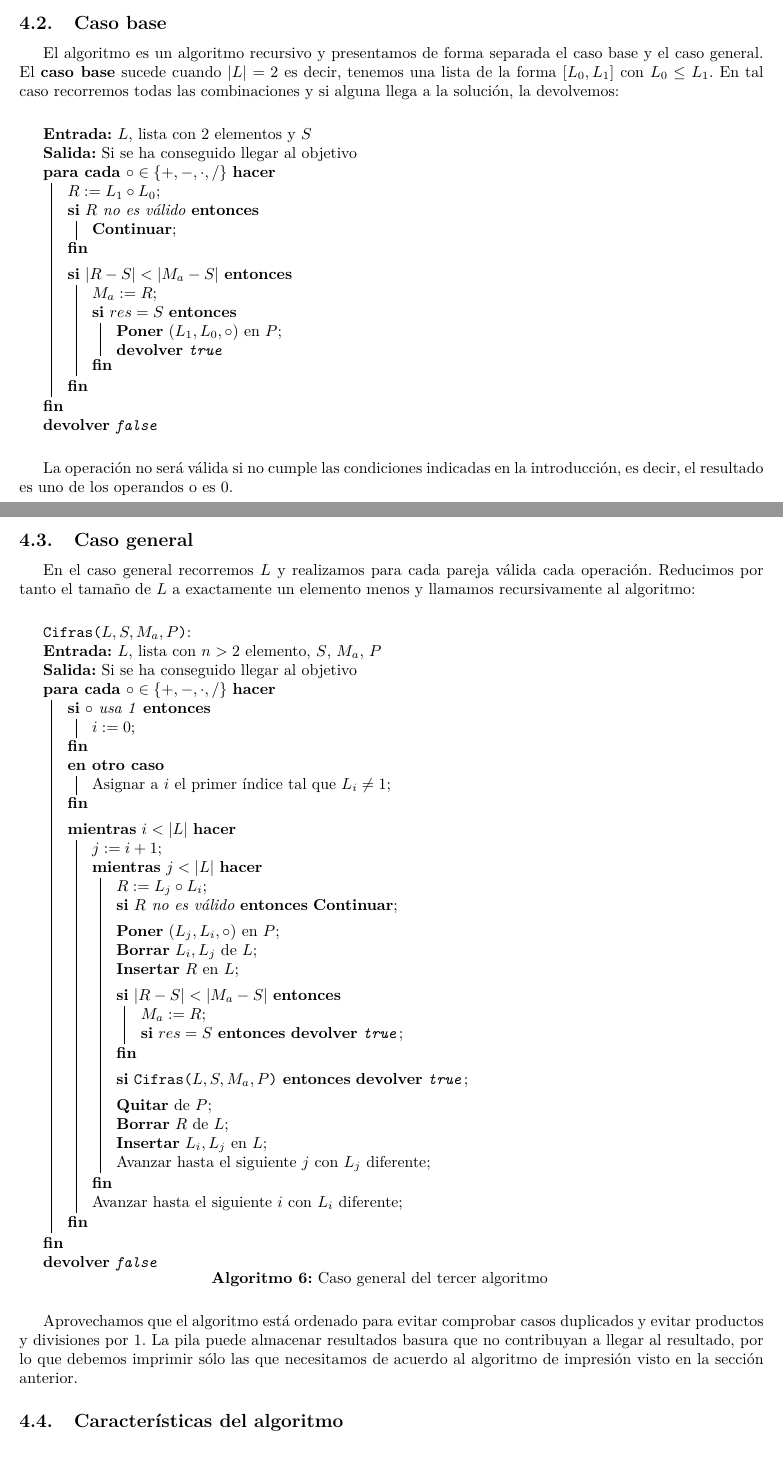
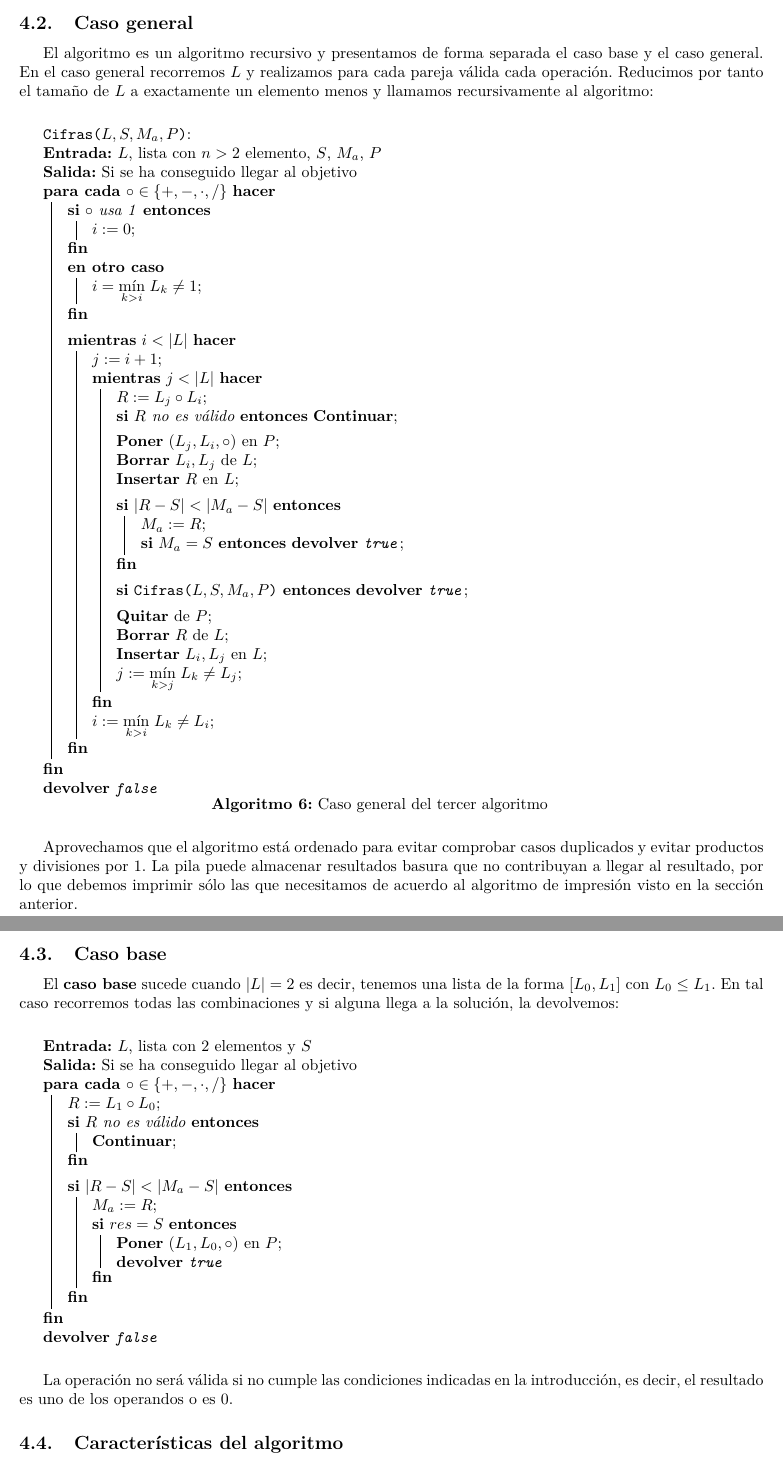
Before and after one commit to mx-psi/retos-ed, a LaTeX document (Reto2/LaTeX/Reto2.tex, which reads Reto2/LaTeX/Algoritmo3.tex): two parts of pages 8 and 9 of 14 before the commit and two parts of pages 8 and 9 of 13 after it, joined at a grey line, cut so that both start at the same text. Compiled offline with pdfLaTeX.

Commit message:
Notación y orden de las secciones

```diff
--- a/Reto2/LaTeX/Algoritmo3.tex
+++ b/Reto2/LaTeX/Algoritmo3.tex
@@ -67,13 +67,70 @@ De esta forma, sólo tendremos que llamar $\texttt{Imprime}(v,n)$ con
 $n$ el último índice de la pila y $v$ un vector de 6 elementos booleanos
 falsos para imprimir la solución.
 
+\subsection{Caso general}
+El algoritmo es un algoritmo recursivo y presentamos de forma separada
+el caso base y el caso general.
+En el caso general recorremos $L$ y realizamos para cada pareja válida cada operación.
+Reducimos por tanto el tamaño de $L$ a exactamente un elemento menos y llamamos
+recursivamente al algoritmo:
+
+
+\begin{algo}
+\Cifras{$L,S,M_a,P$}: \\
+\KwIn{$L$, lista con $n>2$ elemento, $S$, $M_a$, $P$}
+\KwOut{Si se ha conseguido llegar al objetivo}
+\ForEach{$\circ \in \{+,-,\cdot,/\}$}{
+\If{$\circ$ usa 1}{$i := 0$\;}
+\Else{$i = \underset{k > i}{\min} \; L_k \neq 1$\;}
+\BlankLine
+
+\While{$i < |L|$}{
+$j:=i+1$\;
+\While{$j < |L|$}{
+$R := L_j \circ L_i$\;
+\lIf{$R$ no es válido}{\textbf{Continuar}}
+
+\BlankLine
+\textbf{Poner} $(L_j,L_i, \circ)$ en $P$\;
+\textbf{Borrar} $L_i,L_j$ de $L$\;
+\textbf{Insertar} $R$ en $L$\;
+\BlankLine
+
+\If{$|R-S| < |M_a-S|$}{
+$M_a := R$\;
+\lIf{$M_a = S$}{\KwRet{\texttt{true}}}
+}
+\BlankLine
+
+\lIf{\Cifras{$L,S,M_a,P$}}{\KwRet{\texttt{true}}}
+\BlankLine
+
+\textbf{Quitar} de $P$\;
+\textbf{Borrar} $R$ de $L$\;
+\textbf{Insertar} $L_i,L_j$ en $L$\;
+
+$j := \underset{k > j}{\min} \; L_k \neq L_j$\;
+}
+$i := \underset{k > i}{\min} \; L_k \neq L_i$\;
+}
+}
+\KwRet{\texttt{false}}
+\caption{Caso general del tercer algoritmo}
+\end{algo}
+
+Aprovechamos que el algoritmo está ordenado para evitar comprobar
+casos duplicados y evitar productos y divisiones por 1.
+La pila puede almacenar resultados basura que no contribuyan a
+llegar al resultado, por lo que debemos imprimir sólo las que
+necesitamos de acuerdo al algoritmo de impresión visto en la
+sección anterior.
+
 \subsection{Caso base}
 
-El algoritmo es un algoritmo recursivo y presentamos de forma separada el caso
-base y el caso general. El \textbf{caso base} sucede cuando $|L| = 2$
-es decir, tenemos una lista de la forma $[L_0, L_1]$ con $L_0 \leq L_1$.
-En tal caso recorremos todas las combinaciones y si alguna llega a la solución,
-la devolvemos:
+El \textbf{caso base} sucede cuando $|L| = 2$ es decir, tenemos
+una lista de la forma $[L_0, L_1]$ con $L_0 \leq L_1$.
+En tal caso recorremos todas las combinaciones y si alguna llega
+a la solución, la devolvemos:
 
 \begin{algo}
 	\KwIn{$L$, lista con 2 elementos y $S$}
@@ -95,63 +152,6 @@ la devolvemos:
 
 La operación no será válida si no cumple las condiciones indicadas en la introducción,
 es decir, el resultado es uno de los operandos o es 0.
-
-\subsection{Caso general}
-
-En el caso general recorremos $L$ y realizamos para cada pareja válida cada operación.
-Reducimos por tanto el tamaño de $L$ a exactamente un elemento menos y llamamos
-recursivamente al algoritmo:
-
-
-\begin{algo}
-\Cifras{$L,S,M_a,P$}: \\
-\KwIn{$L$, lista con $n>2$ elemento, $S$, $M_a$, $P$}
-\KwOut{Si se ha conseguido llegar al objetivo}
-\ForEach{$\circ \in \{+,-,\cdot,/\}$}{
-\If{$\circ$ usa 1}{$i := 0$\;}
-\Else{Asignar a $i$ el primer índice tal que $L_i \neq 1$\;}
-\BlankLine
-
-\While{$i < |L|$}{
-$j:=i+1$\;
-\While{$j < |L|$}{
-$R := L_j \circ L_i$\;
-\lIf{$R$ no es válido}{\textbf{Continuar}}
-
-\BlankLine
-\textbf{Poner} $(L_j,L_i, \circ)$ en $P$\;
-\textbf{Borrar} $L_i,L_j$ de $L$\;
-\textbf{Insertar} $R$ en $L$\;
-\BlankLine
-
-\If{$|R-S| < |M_a-S|$}{
-$M_a := R$\;
-\lIf{$res = S$}{\KwRet{\texttt{true}}}
-}
-\BlankLine
-
-\lIf{\Cifras{$L,S,M_a,P$}}{\KwRet{\texttt{true}}}
-\BlankLine
-
-\textbf{Quitar} de $P$\;
-\textbf{Borrar} $R$ de $L$\;
-\textbf{Insertar} $L_i,L_j$ en $L$\;
-
-Avanzar hasta el siguiente $j$ con $L_j$ diferente\;
-}
-Avanzar hasta el siguiente $i$ con $L_i$ diferente\;
-}
-}
-\KwRet{\texttt{false}}
-\caption{Caso general del tercer algoritmo}
-\end{algo}
-
-Aprovechamos que el algoritmo está ordenado para evitar comprobar
-casos duplicados y evitar productos y divisiones por 1.
-La pila puede almacenar resultados basura que no contribuyan a
-llegar al resultado, por lo que debemos imprimir sólo las que
-necesitamos de acuerdo al algoritmo de impresión visto en la
-sección anterior.
 
 \subsection{Características del algoritmo}
 
```
